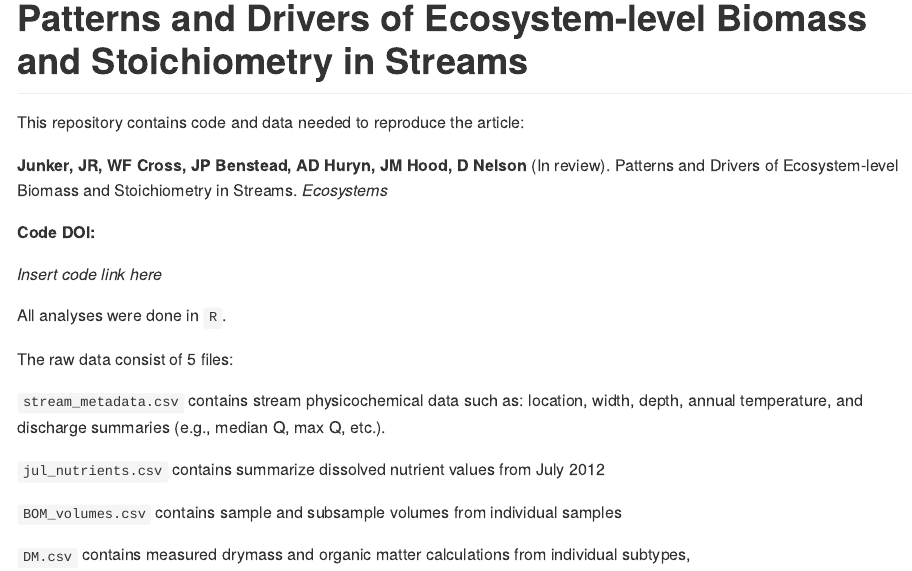
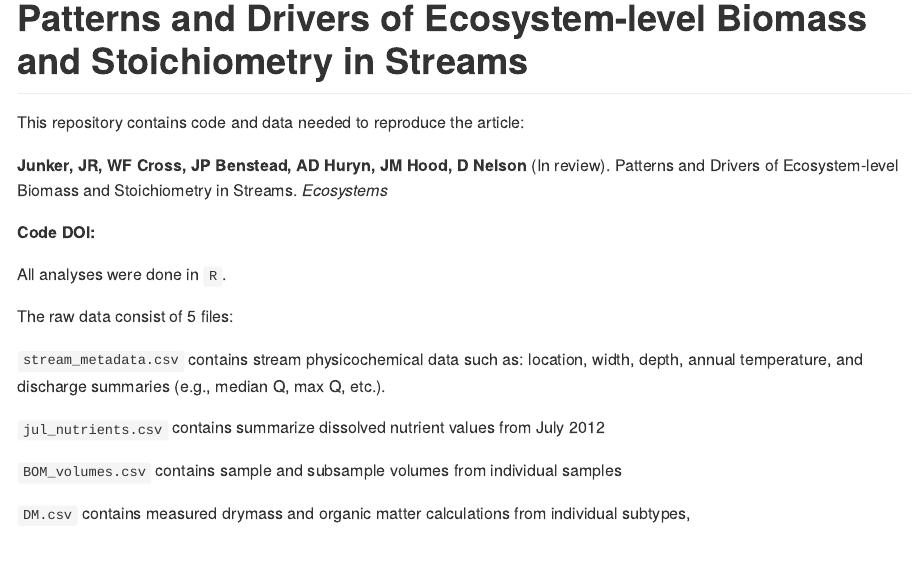
Before and after one commit to jimjunker1/Junker_OMstoic, an R Markdown document (README.Rmd): the page in a window 1100 px wide, from its top. The pictures show the output file README.md that the author committed with the source, drawn offline in the style of GitHub; badge pictures from the web are left out.

Commit message:
initial Zenodo release

```diff
--- a/README.Rmd
+++ b/README.Rmd
@@ -10,7 +10,7 @@ This repository contains code and data needed to reproduce the article:
 
 **Code DOI:**
 
-*Insert code link here*
+[![DOI](https://zenodo.org/badge/256362584.svg)](https://zenodo.org/badge/latestdoi/256362584)
 
 All analyses were done in `R`.
 
```
Also changed, not shown: README.md.
